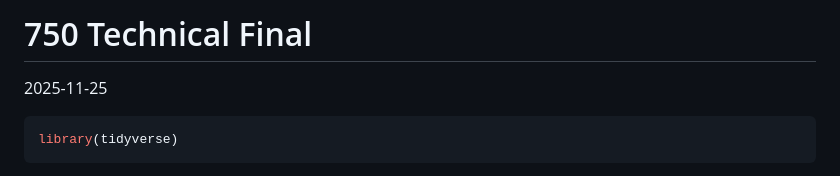
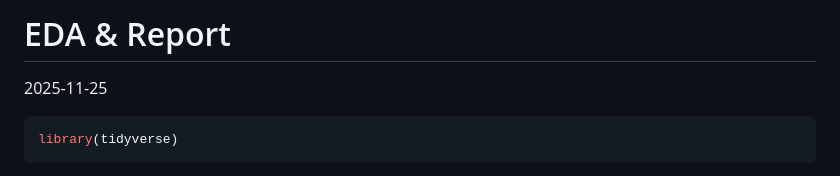
Before and after one commit to mitchellaldridge/Tableau-Dashboard-Healthcare, a Markdown page: Final EDA & Report.md, the part around the change. Drawn GitHub-style.

```diff
--- a/750-Techinal.md
+++ b/Final EDA & Report.md
@@ -1,4 +1,4 @@
-750 Technical Final
+EDA & Report
 ================
 2025-11-25
 
```
